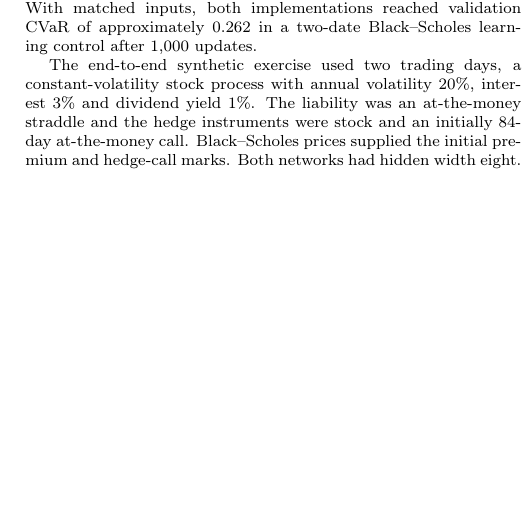
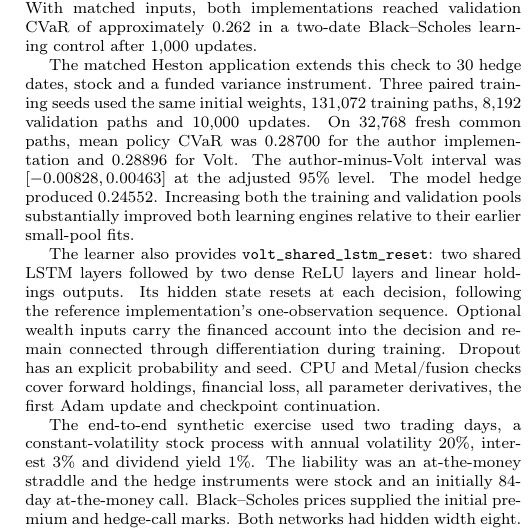
Before and after one commit to ingvor-restrat/jormungandr, a LaTeX document (docs/latex/hedging/volt_jormungandr_option_hedging.tex): part of one column of page 5 of 6, cut so that both start at the same text, the shorter picture padded with empty space. Compiled offline with pdfLaTeX.

Commit message:
Document matched Heston results and shared recurrent learner

```diff
--- a/docs/latex/hedging/volt_jormungandr_option_hedging.tex
+++ b/docs/latex/hedging/volt_jormungandr_option_hedging.tex
@@ -437,6 +437,24 @@ With matched inputs, both implementations reached validation CVaR of
 approximately 0.262 in a two-date Black--Scholes learning control after
 1,000 updates.
 
+The matched Heston application extends this check to 30 hedge dates, stock
+and a funded variance instrument. Three paired training seeds used the same
+initial weights, 131,072 training paths, 8,192 validation paths and 10,000
+updates. On 32,768 fresh common paths, mean policy CVaR was 0.28700 for the
+author implementation and 0.28896 for Volt. The author-minus-Volt interval
+was $[-0.00828,0.00463]$ at the adjusted 95\% level. The model hedge produced
+0.24552. Increasing both the training and validation pools substantially
+improved both learning engines relative to their earlier small-pool fits.
+
+The learner also provides \texttt{volt\_shared\_lstm\_reset}: two shared LSTM
+layers followed by two dense ReLU layers and linear holdings outputs. Its
+hidden state resets at each decision, following the reference implementation's
+one-observation sequence. Optional wealth inputs carry the financed account
+into the decision and remain connected through differentiation during
+training. Dropout has an explicit probability and seed. CPU and Metal/fusion
+checks cover forward holdings, financial loss, all parameter derivatives,
+the first Adam update and checkpoint continuation.
+
 The end-to-end synthetic exercise used two trading days, a constant-volatility
 stock process with annual volatility 20\%, interest 3\% and dividend yield
 1\%. The liability was an at-the-money straddle and the hedge instruments
```
Also changed, not shown: docs/latex/hedging/volt_jormungandr_option_hedging.pdf.
